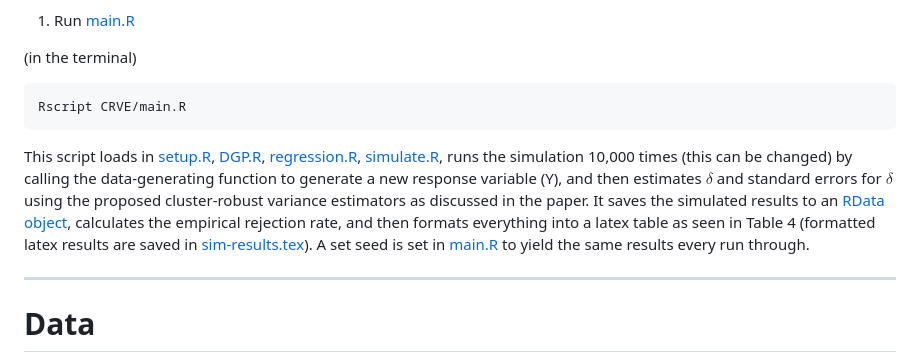
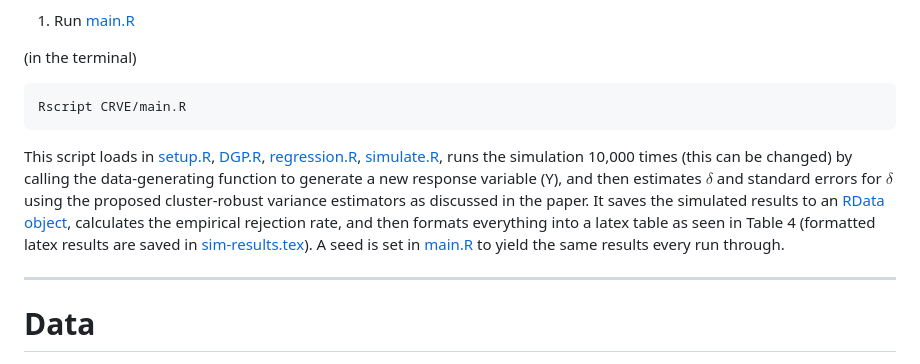
Before and after one commit to SamLeeBYU/Elections, a Markdown page: Readme.md, the part around the change. Rendered like a GitHub page.

Commit message:
Minor typo

````diff
--- a/Readme.md
+++ b/Readme.md
@@ -60,7 +60,7 @@ The code to reproduce the Monte Carlo analysis (Table 4 in [Simulation.pdf](Simu
 Rscript CRVE/main.R
 ```
 
-This script loads in [setup.R](setup.R), [DGP.R](CRVE/DGP.R), [regression.R](CRVE/regression.R), [simulate.R](CRVE/simulate.R), runs the simulation 10,000 times (this can be changed) by calling the data-generating function to generate a new response variable (Y), and then estimates $\delta$ and standard errors for $\delta$ using the proposed cluster-robust variance estimators as discussed in the paper. It saves the simulated results to an [RData object](CRVE/sims.RData), calculates the empirical rejection rate, and then formats everything into a latex table as seen in Table 4 (formatted latex results are saved in [sim-results.tex](CRVE/sim-results.tex)). A set seed is set in [main.R](CRVE/main.R) to yield the same results every run through.
+This script loads in [setup.R](setup.R), [DGP.R](CRVE/DGP.R), [regression.R](CRVE/regression.R), [simulate.R](CRVE/simulate.R), runs the simulation 10,000 times (this can be changed) by calling the data-generating function to generate a new response variable (Y), and then estimates $\delta$ and standard errors for $\delta$ using the proposed cluster-robust variance estimators as discussed in the paper. It saves the simulated results to an [RData object](CRVE/sims.RData), calculates the empirical rejection rate, and then formats everything into a latex table as seen in Table 4 (formatted latex results are saved in [sim-results.tex](CRVE/sim-results.tex)). A seed is set in [main.R](CRVE/main.R) to yield the same results every run through.
 
 ---
 
````
